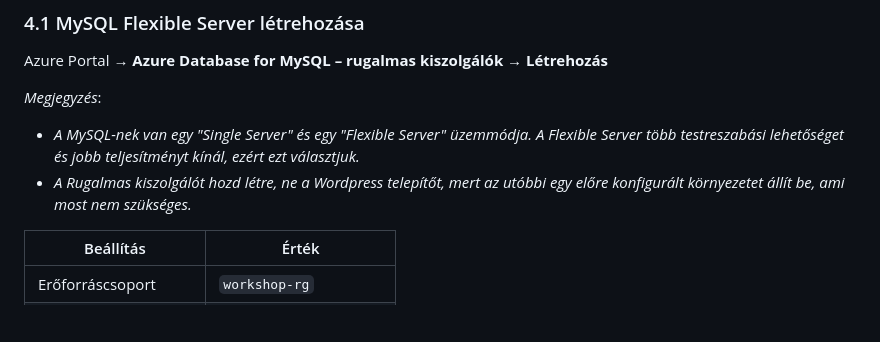
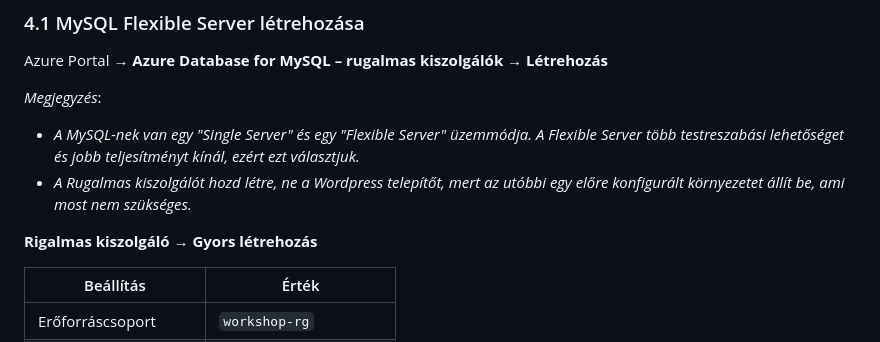
Before and after one commit to cloudsteak/trn-azure-workshop, a Markdown page: README.md, the part around the change. Rendered like a GitHub page; blank space fills up the shorter version.

Commit message:
fix: Update README to clarify the creation of Flexible Server and adjust terminology

```diff
--- a/README.md
+++ b/README.md
@@ -346,6 +346,8 @@ _Megjegyzés_:
 - _A MySQL-nek van egy "Single Server" és egy "Flexible Server" üzemmódja. A Flexible Server több testreszabási lehetőséget és jobb teljesítményt kínál, ezért ezt választjuk._
 - _A Rugalmas kiszolgálót hozd létre, ne a Wordpress telepítőt, mert az utóbbi egy előre konfigurált környezetet állít be, ami most nem szükséges._
 
+**Rigalmas kiszolgáló** → **Gyors létrehozás**
+
 | Beállítás      | Érték                   |
 | -------------- | ----------------------- |
 | Erőforráscsoport | `workshop-rg`           |
```
